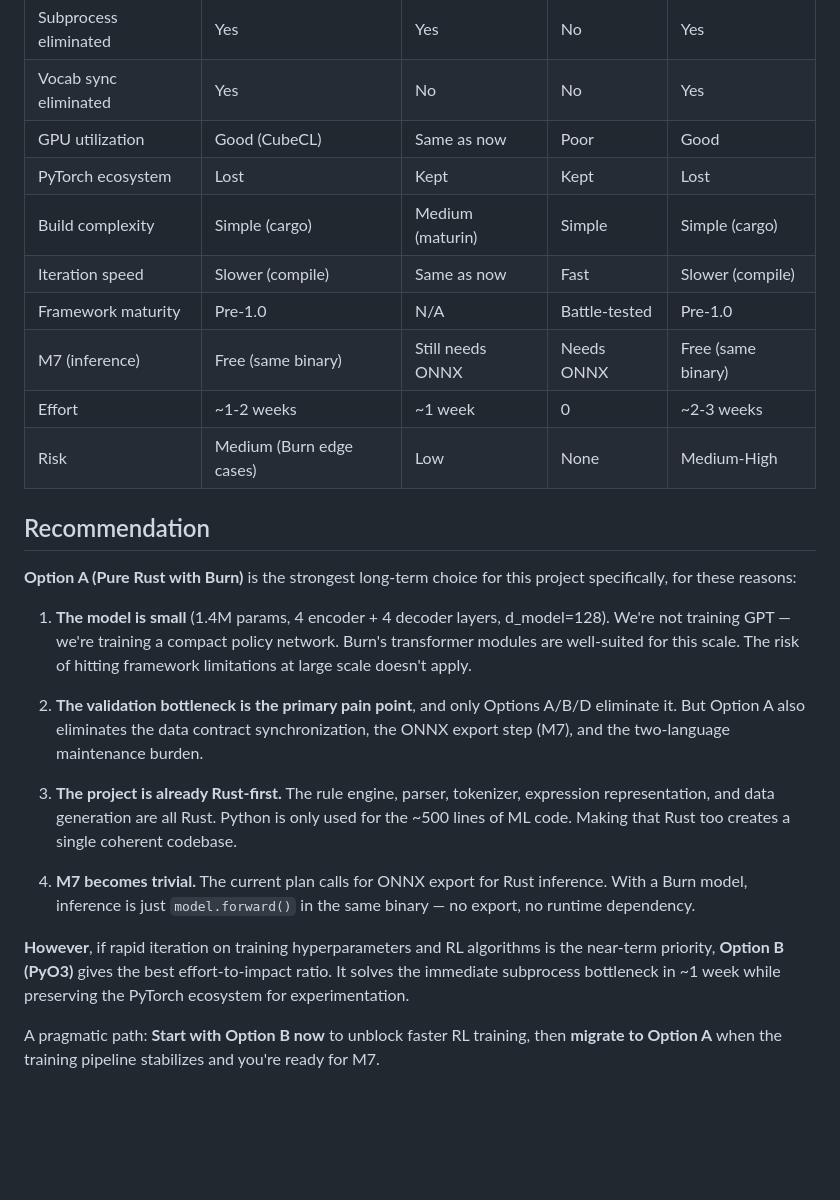
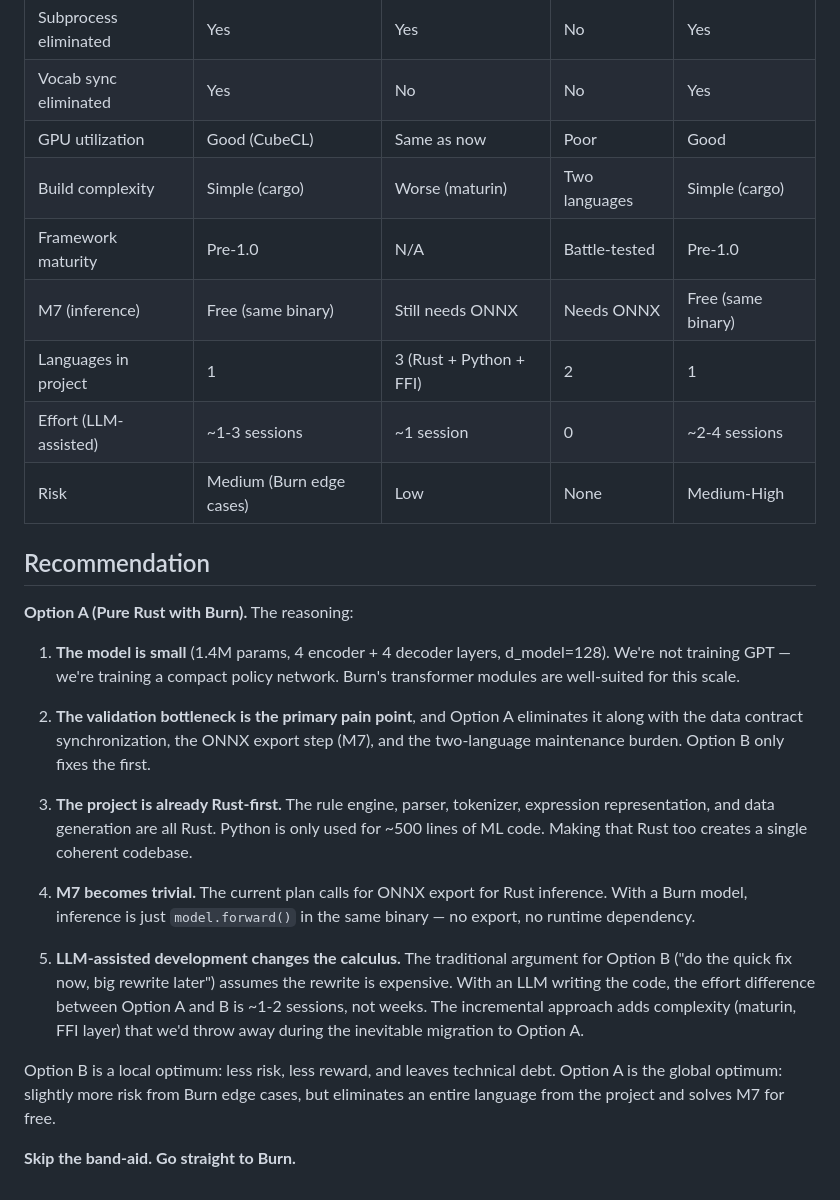
Before and after one commit to ktonon/verso, a Markdown page: docs/rust-vs-python-ml.md, the part around one of its changes. GitHub-like rendering; blank space fills up the shorter version.

```diff
--- a/docs/rust-vs-python-ml.md
+++ b/docs/rust-vs-python-ml.md
@@ -203,26 +170,27 @@ Candle would be a reasonable choice if Burn's verbosity is a dealbreaker, but th
 | Subprocess eliminated | Yes | Yes | No | Yes |
 | Vocab sync eliminated | Yes | No | No | Yes |
 | GPU utilization | Good (CubeCL) | Same as now | Poor | Good |
-| PyTorch ecosystem | Lost | Kept | Kept | Lost |
-| Build complexity | Simple (cargo) | Medium (maturin) | Simple | Simple (cargo) |
-| Iteration speed | Slower (compile) | Same as now | Fast | Slower (compile) |
+| Build complexity | Simple (cargo) | Worse (maturin) | Two languages | Simple (cargo) |
 | Framework maturity | Pre-1.0 | N/A | Battle-tested | Pre-1.0 |
 | M7 (inference) | Free (same binary) | Still needs ONNX | Needs ONNX | Free (same binary) |
-| Effort | ~1-2 weeks | ~1 week | 0 | ~2-3 weeks |
+| Languages in project | 1 | 3 (Rust + Python + FFI) | 2 | 1 |
+| Effort (LLM-assisted) | ~1-3 sessions | ~1 session | 0 | ~2-4 sessions |
 | Risk | Medium (Burn edge cases) | Low | None | Medium-High |
 
 ## Recommendation
 
-**Option A (Pure Rust with Burn)** is the strongest long-term choice for this project specifically, for these reasons:
+**Option A (Pure Rust with Burn).** The reasoning:
 
-1. **The model is small** (1.4M params, 4 encoder + 4 decoder layers, d_model=128). We're not training GPT — we're training a compact policy network. Burn's transformer modules are well-suited for this scale. The risk of hitting framework limitations at large scale doesn't apply.
+1. **The model is small** (1.4M params, 4 encoder + 4 decoder layers, d_model=128). We're not training GPT — we're training a compact policy network. Burn's transformer modules are well-suited for this scale.
 
-2. **The validation bottleneck is the primary pain point**, and only Options A/B/D eliminate it. But Option A also eliminates the data contract synchronization, the ONNX export step (M7), and the two-language maintenance burden.
+2. **The validation bottleneck is the primary pain point**, and Option A eliminates it along with the data contract synchronization, the ONNX export step (M7), and the two-language maintenance burden. Option B only fixes the first.
 
-3. **The project is already Rust-first.** The rule engine, parser, tokenizer, expression representation, and data generation are all Rust. Python is only used for the ~500 lines of ML code. Making that Rust too creates a single coherent codebase.
+3. **The project is already Rust-first.** The rule engine, parser, tokenizer, expression representation, and data generation are all Rust. Python is only used for ~500 lines of ML code. Making that Rust too creates a single coherent codebase.
 
 4. **M7 becomes trivial.** The current plan calls for ONNX export for Rust inference. With a Burn model, inference is just `model.forward()` in the same binary — no export, no runtime dependency.
 
-**However**, if rapid iteration on training hyperparameters and RL algorithms is the near-term priority, **Option B (PyO3)** gives the best effort-to-impact ratio. It solves the immediate subprocess bottleneck in ~1 week while preserving the PyTorch ecosystem for experimentation.
+5. **LLM-assisted development changes the calculus.** The traditional argument for Option B ("do the quick fix now, big rewrite later") assumes the rewrite is expensive. With an LLM writing the code, the effort difference between Option A and B is ~1-2 sessions, not weeks. The incremental approach adds complexity (maturin, FFI layer) that we'd throw away during the inevitable migration to Option A.
 
-A pragmatic path: **Start with Option B now** to unblock faster RL training, then **migrate to Option A** when the training pipeline stabilizes and you're ready for M7.
+Option B is a local optimum: less risk, less reward, and leaves technical debt. Option A is the global optimum: slightly more risk from Burn edge cases, but eliminates an entire language from the project and solves M7 for free.
+
+**Skip the band-aid. Go straight to Burn.**
```
Also changed, not shown: other parts of docs/rust-vs-python-ml.md (+26 -59 lines).
